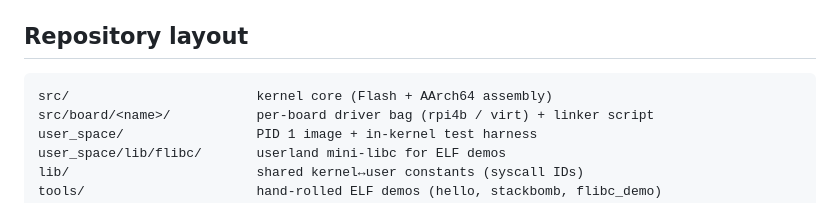
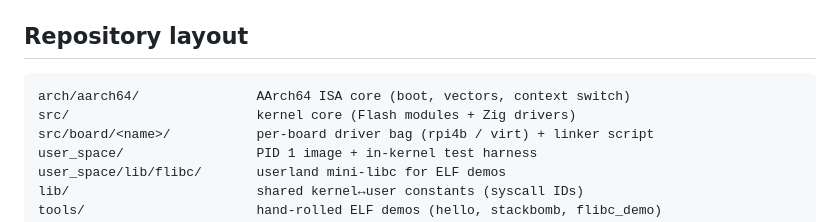
Before and after one commit to ajhahnde/FlashOS, a Markdown page: README.md, the part around the change. Drawn GitHub-style.

````diff
--- a/README.md
+++ b/README.md
@@ -241,7 +241,8 @@ The default optimisation mode is `ReleaseSmall`. Override with
 ## Repository layout
 
 ```text
-src/                        kernel core (Flash + AArch64 assembly)
+arch/aarch64/               AArch64 ISA core (boot, vectors, context switch)
+src/                        kernel core (Flash modules + Zig drivers)
 src/board/<name>/           per-board driver bag (rpi4b / virt) + linker script
 user_space/                 PID 1 image + in-kernel test harness
 user_space/lib/flibc/       userland mini-libc for ELF demos
````
Also changed, not shown: DOCUMENTATION.md (+65 -12 lines).
